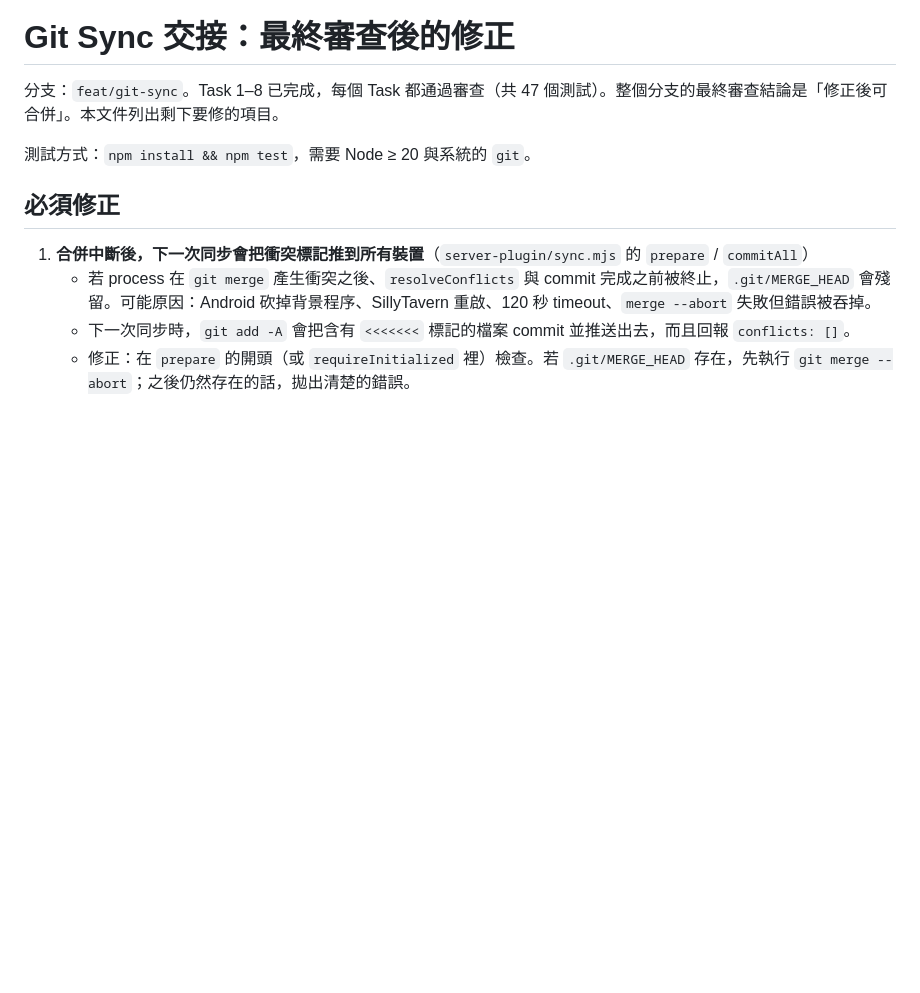
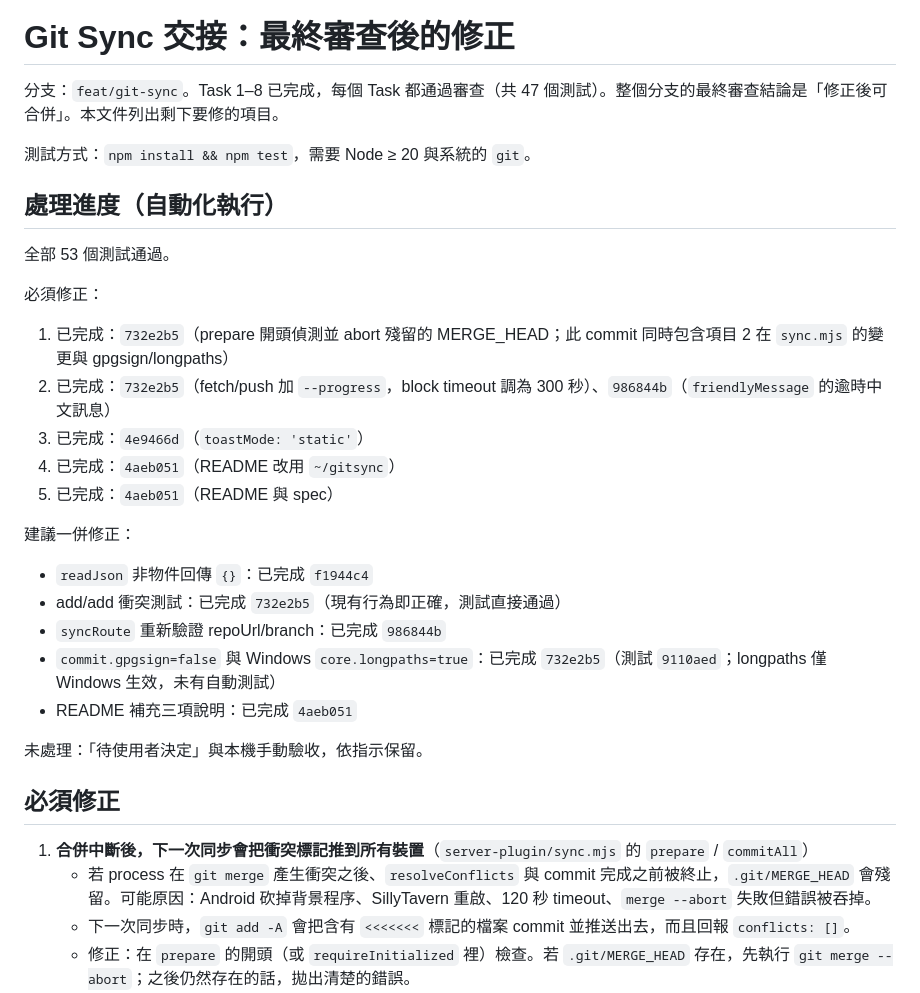
Before and after one commit to dnangelz/SillyTavern-GitSync, a Markdown page: docs/plans/2026-09-29-git-sync-handoff.md, the part around the change. GitHub-like rendering; blank space fills up the shorter version.

Commit message:
docs: record handoff progress
Co-Authored-By: Claude Opus 5.5 <noreply@anthropic.com>

```diff
--- a/docs/plans/2026-09-29-git-sync-handoff.md
+++ b/docs/plans/2026-09-29-git-sync-handoff.md
@@ -3,6 +3,26 @@
 分支：`feat/git-sync`。Task 1–8 已完成，每個 Task 都通過審查（共 47 個測試）。整個分支的最終審查結論是「修正後可合併」。本文件列出剩下要修的項目。
 
 測試方式：`npm install && npm test`，需要 Node ≥ 20 與系統的 `git`。
+
+## 處理進度（自動化執行）
+
+全部 53 個測試通過。
+
+必須修正：
+1. 已完成：`732e2b5`（prepare 開頭偵測並 abort 殘留的 MERGE_HEAD；此 commit 同時包含項目 2 在 `sync.mjs` 的變更與 gpgsign/longpaths）
+2. 已完成：`732e2b5`（fetch/push 加 `--progress`，block timeout 調為 300 秒）、`986844b`（`friendlyMessage` 的逾時中文訊息）
+3. 已完成：`4e9466d`（`toastMode: 'static'`）
+4. 已完成：`4aeb051`（README 改用 `~/gitsync`）
+5. 已完成：`4aeb051`（README 與 spec）
+
+建議一併修正：
+- `readJson` 非物件回傳 `{}`：已完成 `f1944c4`
+- add/add 衝突測試：已完成 `732e2b5`（現有行為即正確，測試直接通過）
+- `syncRoute` 重新驗證 repoUrl/branch：已完成 `986844b`
+- `commit.gpgsign=false` 與 Windows `core.longpaths=true`：已完成 `732e2b5`（測試 `9110aed`；longpaths 僅 Windows 生效，未有自動測試）
+- README 補充三項說明：已完成 `4aeb051`
+
+未處理：「待使用者決定」與本機手動驗收，依指示保留。
 
 ## 必須修正
 
```
